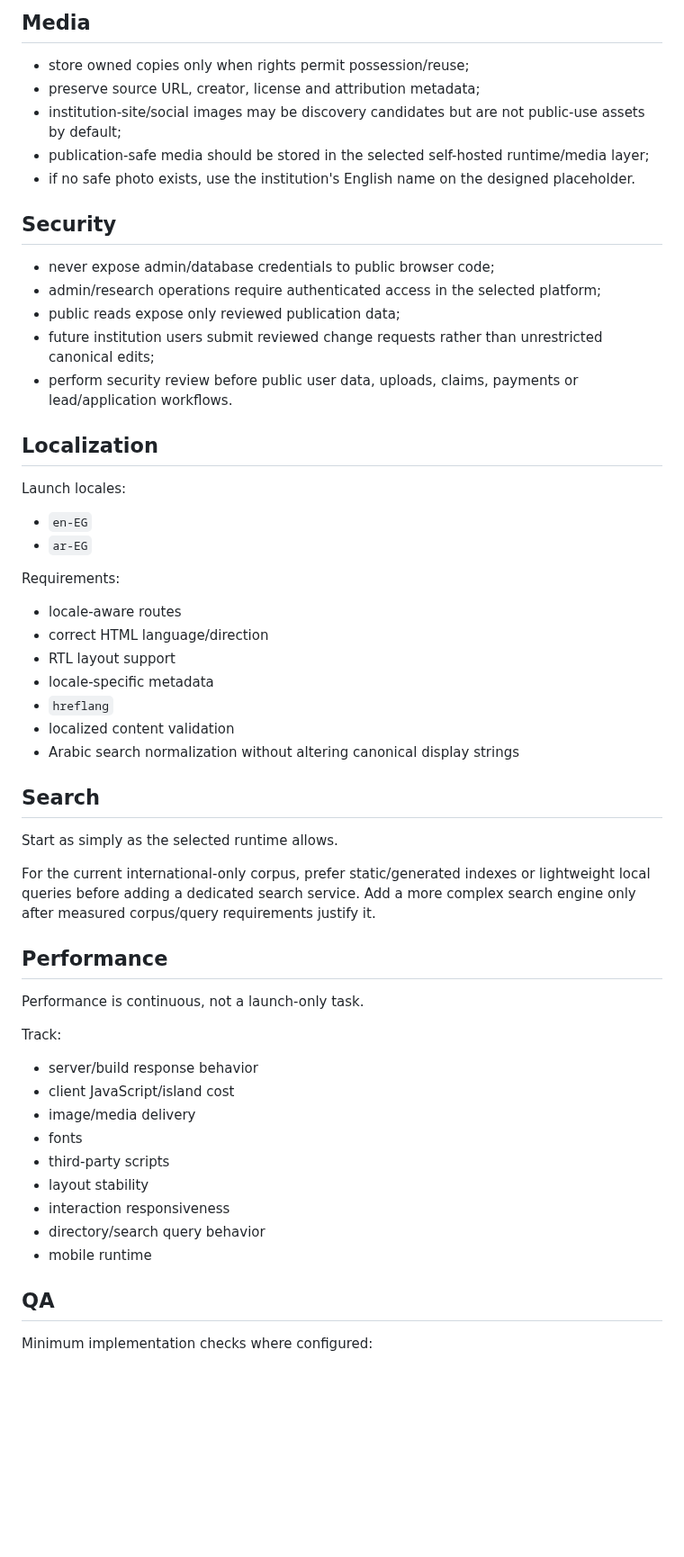
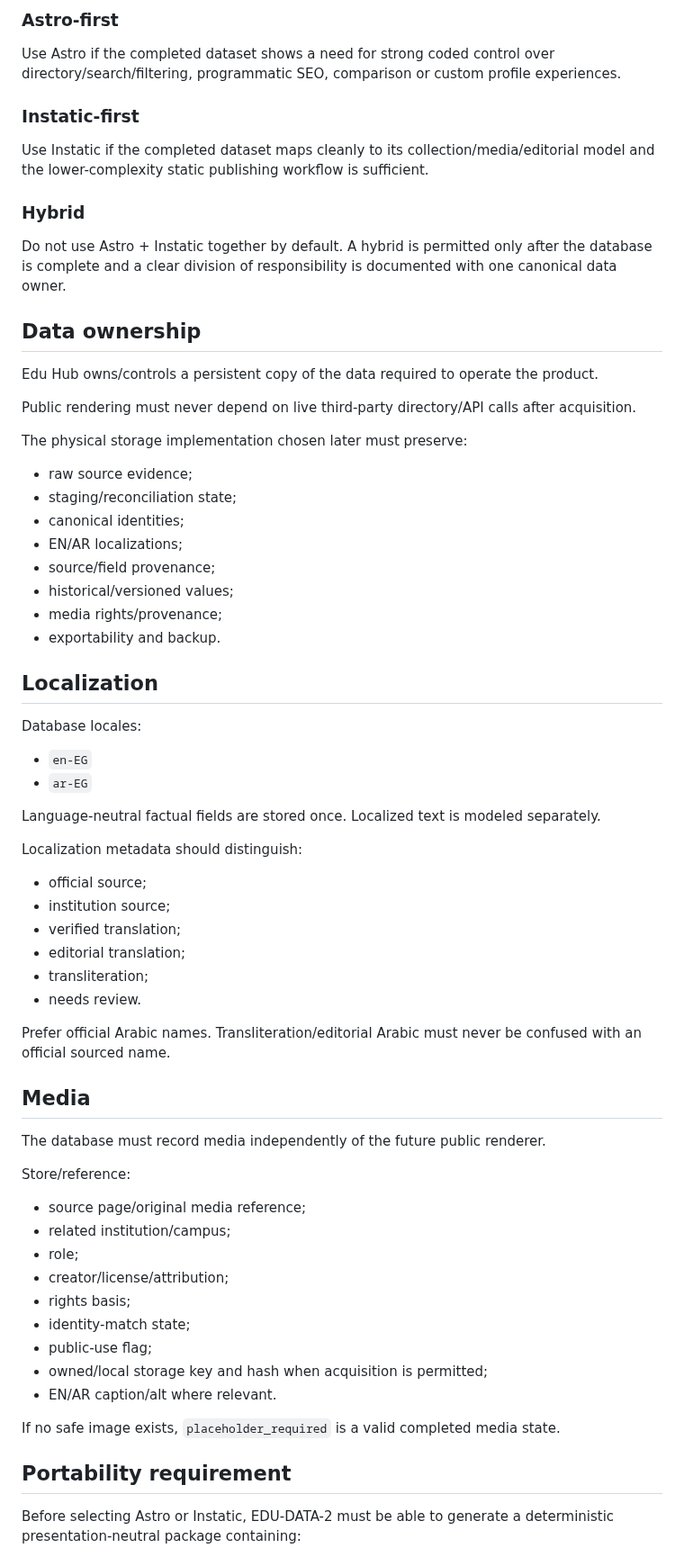
Before and after one commit to admonkstudio/edu-hub, a Markdown page: docs/PLATFORM.md, the part around one of its changes. Shown at 90% size. Drawn GitHub-style; blank space fills up the shorter version.

Commit message:
EDU-DATA-2: defer platform choice until database completion

```diff
--- a/docs/PLATFORM.md
+++ b/docs/PLATFORM.md
@@ -150,60 +52,72 @@ The current `edu_raw`, `edu_staging`, and `edu_core` SQL schemas describe this l
 
-## Media
+### Astro-first
 
-- store owned copies only when rights permit possession/reuse;
-- preserve source URL, creator, license and attribution metadata;
-- institution-site/social images may be discovery candidates but are not public-use assets by default;
-- publication-safe media should be stored in the selected self-hosted runtime/media layer;
-- if no safe photo exists, use the institution's English name on the designed placeholder.
+Use Astro if the completed dataset shows a need for strong coded control over directory/search/filtering, programmatic SEO, comparison or custom profile experiences.
 
-## Security
+### Instatic-first
 
-- never expose admin/database credentials to public browser code;
-- admin/research operations require authenticated access in the selected platform;
-- public reads expose only reviewed publication data;
-- future institution users submit reviewed change requests rather than unrestricted canonical edits;
-- perform security review before public user data, uploads, claims, payments or lead/application workflows.
+Use Instatic if the completed dataset maps cleanly to its collection/media/editorial model and the lower-complexity static publishing workflow is sufficient.
+
+### Hybrid
+
+Do not use Astro + Instatic together by default. A hybrid is permitted only after the database is complete and a clear division of responsibility is documented with one canonical data owner.
+
+## Data ownership
+
+Edu Hub owns/controls a persistent copy of the data required to operate the product.
+
+Public rendering must never depend on live third-party directory/API calls after acquisition.
+
+The physical storage implementation chosen later must preserve:
+
+- raw source evidence;
+- staging/reconciliation state;
+- canonical identities;
+- EN/AR localizations;
+- source/field provenance;
+- historical/versioned values;
+- media rights/provenance;
+- exportability and backup.
 
 ## Localization
 
-Launch locales:
+Database locales:
 
 - `en-EG`
 - `ar-EG`
 
-Requirements:
+Language-neutral factual fields are stored once. Localized text is modeled separately.
 
-- locale-aware routes
-- correct HTML language/direction
-- RTL layout support
-- locale-specific metadata
-- `hreflang`
-- localized content validation
-- Arabic search normalization without altering canonical display strings
+Localization metadata should distinguish:
 
-## Search
+- official source;
+- institution source;
+- verified translation;
+- editorial translation;
+- transliteration;
+- needs review.
 
-Start as simply as the selected runtime allows.
+Prefer official Arabic names. Transliteration/editorial Arabic must never be confused with an official sourced name.
 
-For the current international-only corpus, prefer static/generated indexes or lightweight local queries before adding a dedicated search service. Add a more complex search engine only after measured corpus/query requirements justify it.
+## Media
 
-## Performance
+The database must record media independently of the future public renderer.
 
-Performance is continuous, not a launch-only task.
+Store/reference:
 
-Track:
+- source page/original media reference;
+- related institution/campus;
+- role;
+- creator/license/attribution;
+- rights basis;
+- identity-match state;
+- public-use flag;
+- owned/local storage key and hash when acquisition is permitted;
+- EN/AR caption/alt where relevant.
 
-- server/build response behavior
-- client JavaScript/island cost
-- image/media delivery
-- fonts
-- third-party scripts
-- layout stability
-- interaction responsiveness
-- directory/search query behavior
-- mobile runtime
+If no safe image exists, `placeholder_required` is a valid completed media state.
 
-## QA
+## Portability requirement
 
-Minimum implementation checks where configured:
+Before selecting Astro or Instatic, EDU-DATA-2 must be able to generate a deterministic presentation-neutral package containing:
 
```
Also changed, not shown: other parts of docs/PLATFORM.md (+47 -140 lines).
